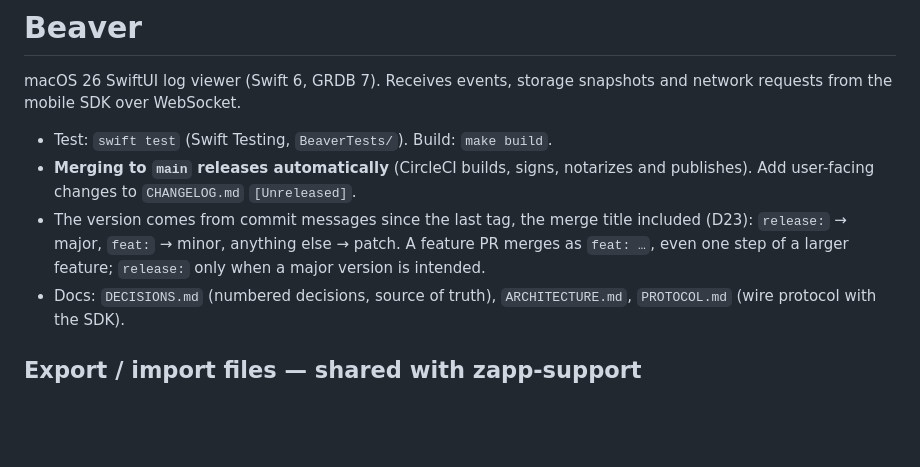
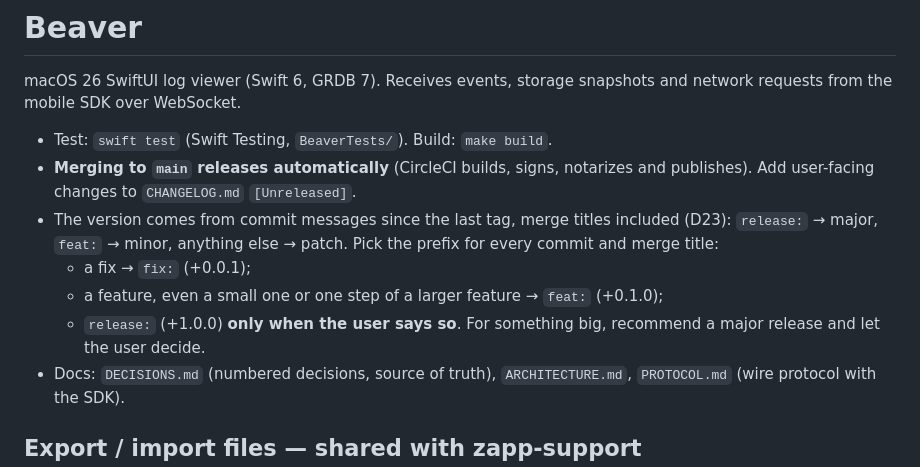
Before and after one commit to applicaster/Beaver, a Markdown page: CLAUDE.md, the part around the change. Rendered like a GitHub page; blank space fills up the shorter version.

```diff
--- a/CLAUDE.md
+++ b/CLAUDE.md
@@ -7,10 +7,14 @@ snapshots and network requests from the mobile SDK over WebSocket.
 - **Merging to `main` releases automatically** (CircleCI builds, signs,
   notarizes and publishes). Add user-facing changes to `CHANGELOG.md`
   `[Unreleased]`.
-- The version comes from commit messages since the last tag, the merge
-  title included (D23): `release:` → major, `feat:` → minor, anything
-  else → patch. A feature PR merges as `feat: …`, even one step of a
-  larger feature; `release:` only when a major version is intended.
+- The version comes from commit messages since the last tag, merge titles
+  included (D23): `release:` → major, `feat:` → minor, anything else →
+  patch. Pick the prefix for every commit and merge title:
+  - a fix → `fix:` (+0.0.1);
+  - a feature, even a small one or one step of a larger feature →
+    `feat:` (+0.1.0);
+  - `release:` (+1.0.0) **only when the user says so**. For something big,
+    recommend a major release and let the user decide.
 - Docs: `DECISIONS.md` (numbered decisions, source of truth),
   `ARCHITECTURE.md`, `PROTOCOL.md` (wire protocol with the SDK).
 
```
Also changed, not shown: DECISIONS.md (+5 -0 lines).
